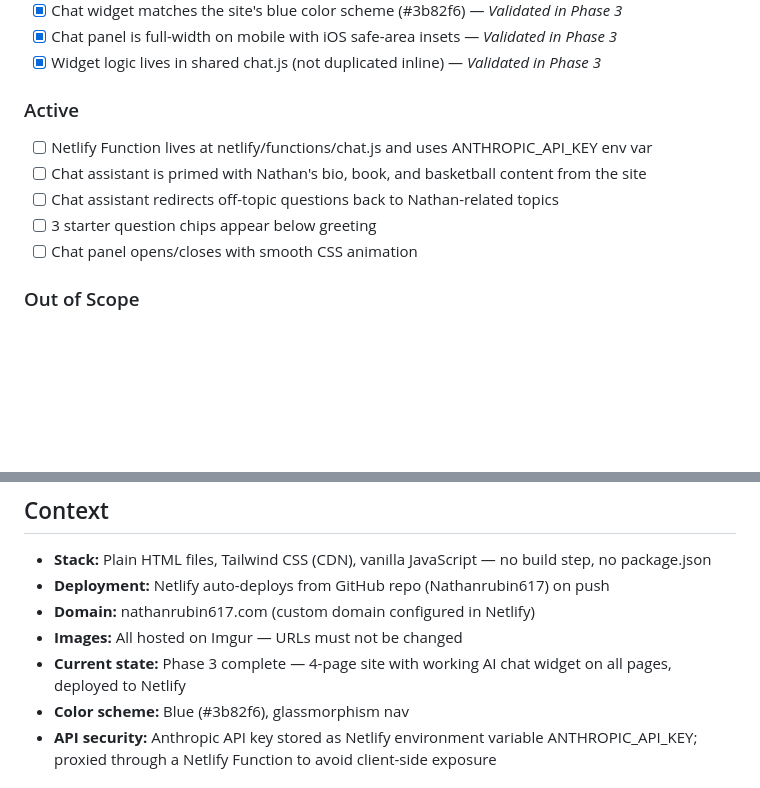
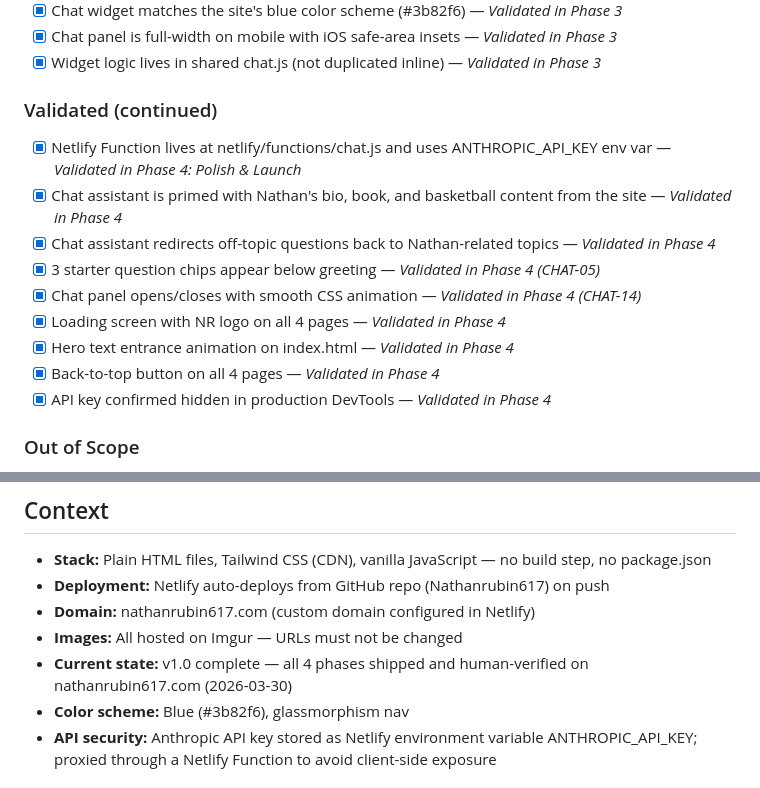
Before and after one commit to nathanrubin2004-glitch/Nathanrubin617, a Markdown page: .planning/PROJECT.md, 2 parts joined by grey strips. GitHub-like rendering; blank space fills up the shorter version.

Commit message:
docs(phase-04): evolve PROJECT.md after phase completion

```diff
--- a/.planning/PROJECT.md
+++ b/.planning/PROJECT.md
@@ -23,13 +23,17 @@ Visitors can quickly learn who Nathan Rubin is and engage with his story through
 - [x] Chat panel is full-width on mobile with iOS safe-area insets — *Validated in Phase 3*
 - [x] Widget logic lives in shared chat.js (not duplicated inline) — *Validated in Phase 3*
 
-### Active
+### Validated (continued)
 
-- [ ] Netlify Function lives at netlify/functions/chat.js and uses ANTHROPIC_API_KEY env var
-- [ ] Chat assistant is primed with Nathan's bio, book, and basketball content from the site
-- [ ] Chat assistant redirects off-topic questions back to Nathan-related topics
-- [ ] 3 starter question chips appear below greeting
-- [ ] Chat panel opens/closes with smooth CSS animation
+- [x] Netlify Function lives at netlify/functions/chat.js and uses ANTHROPIC_API_KEY env var — *Validated in Phase 4: Polish & Launch*
+- [x] Chat assistant is primed with Nathan's bio, book, and basketball content from the site — *Validated in Phase 4*
+- [x] Chat assistant redirects off-topic questions back to Nathan-related topics — *Validated in Phase 4*
+- [x] 3 starter question chips appear below greeting — *Validated in Phase 4 (CHAT-05)*
+- [x] Chat panel opens/closes with smooth CSS animation — *Validated in Phase 4 (CHAT-14)*
+- [x] Loading screen with NR logo on all 4 pages — *Validated in Phase 4*
+- [x] Hero text entrance animation on index.html — *Validated in Phase 4*
+- [x] Back-to-top button on all 4 pages — *Validated in Phase 4*
+- [x] API key confirmed hidden in production DevTools — *Validated in Phase 4*
 
 ### Out of Scope
 
@@ -45,7 +49,7 @@ Visitors can quickly learn who Nathan Rubin is and engage with his story through
 - **Deployment:** Netlify auto-deploys from GitHub repo (Nathanrubin617) on push
 - **Domain:** nathanrubin617.com (custom domain configured in Netlify)
 - **Images:** All hosted on Imgur — URLs must not be changed
-- **Current state:** Phase 3 complete — 4-page site with working AI chat widget on all pages, deployed to Netlify
+- **Current state:** v1.0 complete — all 4 phases shipped and human-verified on nathanrubin617.com (2026-03-30)
 - **Color scheme:** Blue (#3b82f6), glassmorphism nav
 - **API security:** Anthropic API key stored as Netlify environment variable ANTHROPIC_API_KEY; proxied through a Netlify Function to avoid client-side exposure
 
```
